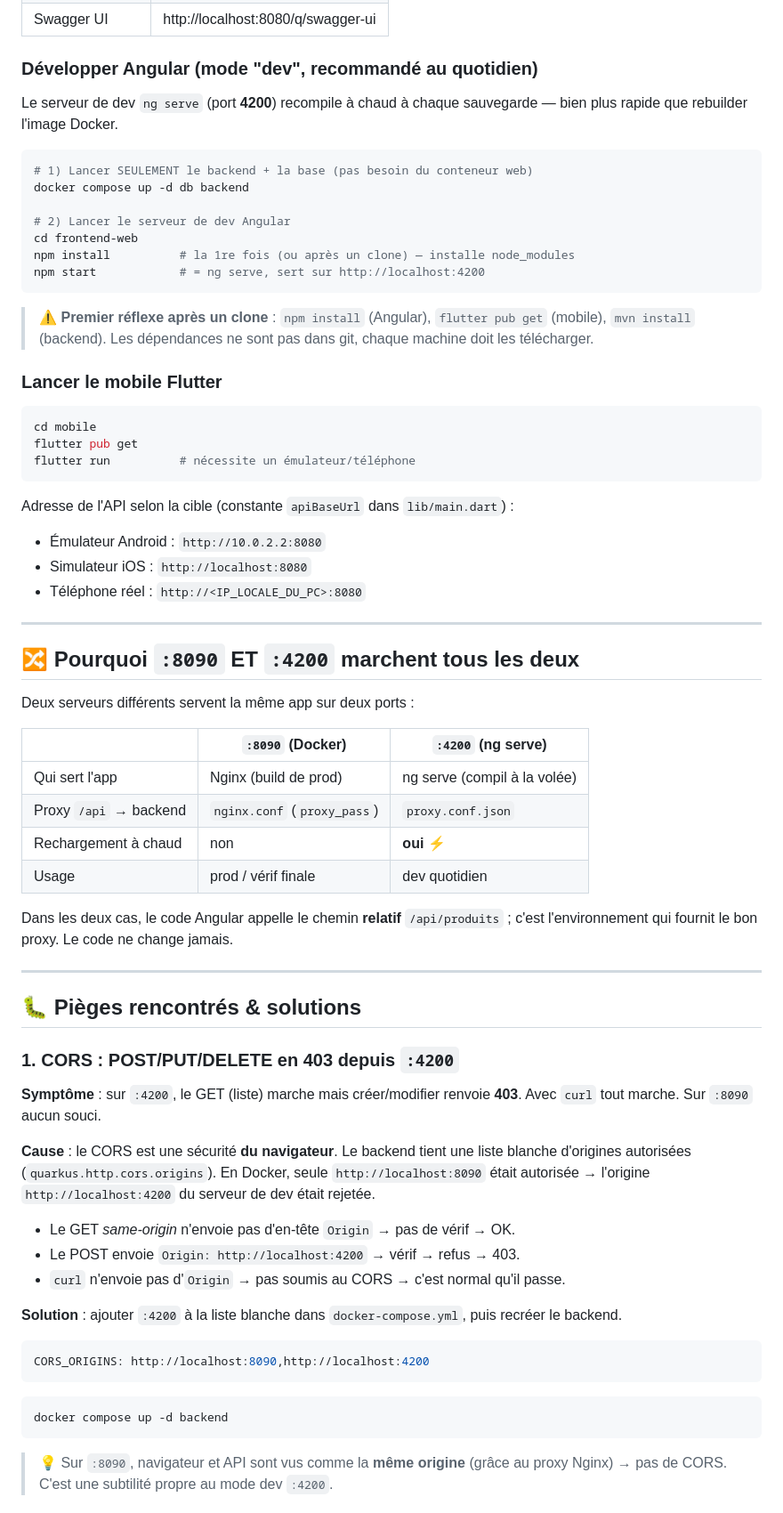
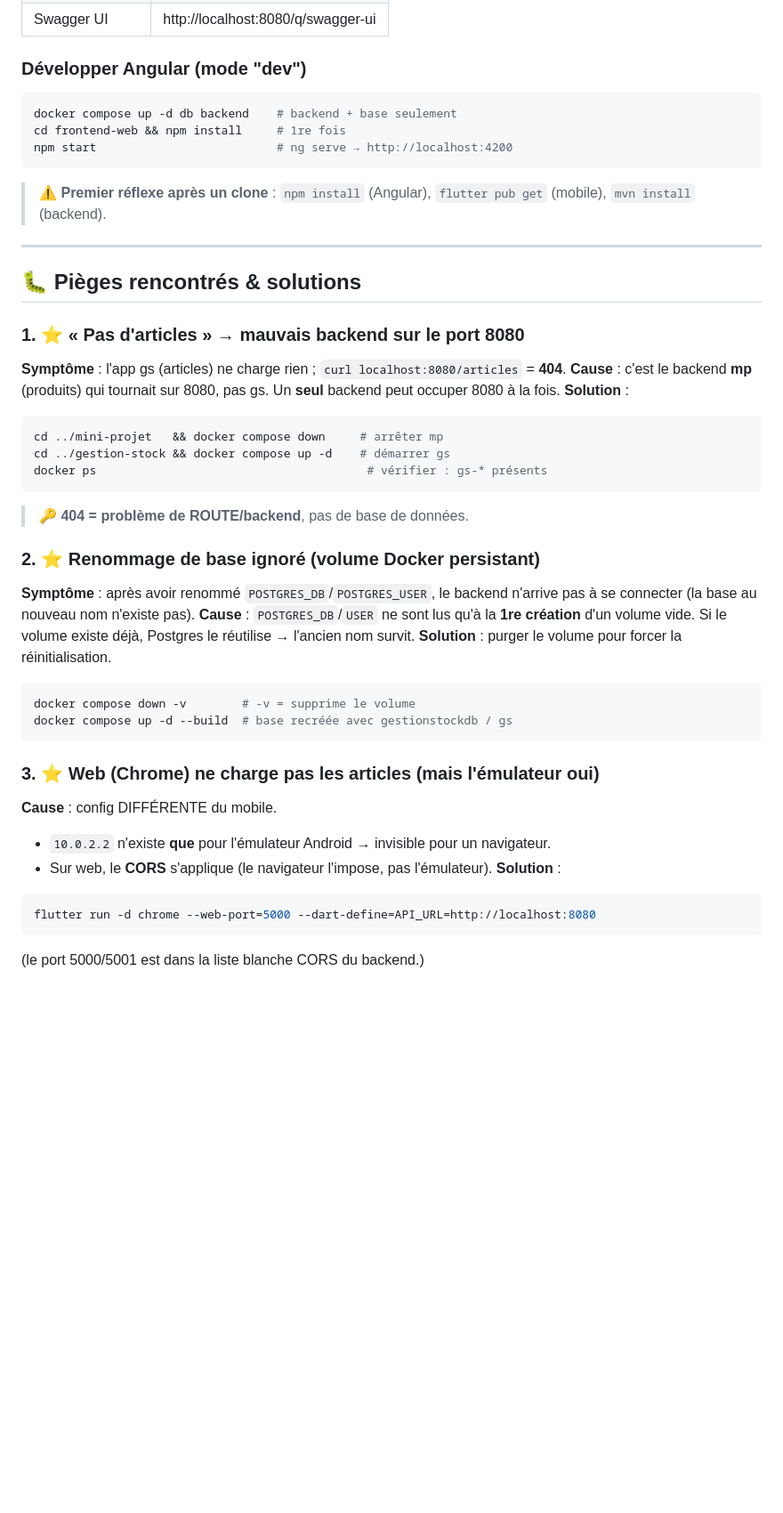
Before and after one commit to djkhen/gestion-stock, a Markdown page: NOTES-DEV.md, the part around one of its changes. Shown at 89% size. Rendered like a GitHub page; blank space fills up the shorter version.

Commit message:
docs: reecrit NOTES-DEV pour gestion-stock (etait une copie de mini-projet)
Co-Authored-By: Claude Opus 4.8 <noreply@anthropic.com>

````diff
--- a/NOTES-DEV.md
+++ b/NOTES-DEV.md
@@ -43,79 +85,49 @@ docker compose down -v            # arrêter ET effacer la base (volume)
 | Swagger UI       | http://localhost:8080/q/swagger-ui |
 
-### Développer Angular (mode "dev", recommandé au quotidien)
-
-Le serveur de dev `ng serve` (port **4200**) recompile à chaud à chaque
-sauvegarde — bien plus rapide que rebuilder l'image Docker.
-
+### Développer Angular (mode "dev")
 ```bash
-# 1) Lancer SEULEMENT le backend + la base (pas besoin du conteneur web)
-docker compose up -d db backend
-
-# 2) Lancer le serveur de dev Angular
-cd frontend-web
-npm install          # la 1re fois (ou après un clone) — installe node_modules
-npm start            # = ng serve, sert sur http://localhost:4200
+docker compose up -d db backend    # backend + base seulement
+cd frontend-web && npm install     # 1re fois
+npm start                          # ng serve → http://localhost:4200
 ```
 
 > ⚠️ **Premier réflexe après un clone** : `npm install` (Angular),
-> `flutter pub get` (mobile), `mvn install` (backend). Les dépendances ne sont
-> pas dans git, chaque machine doit les télécharger.
-
-### Lancer le mobile Flutter
-
-```bash
-cd mobile
-flutter pub get
-flutter run          # nécessite un émulateur/téléphone
-```
-
-Adresse de l'API selon la cible (constante `apiBaseUrl` dans `lib/main.dart`) :
-- Émulateur Android : `http://10.0.2.2:8080`
-- Simulateur iOS    : `http://localhost:8080`
-- Téléphone réel    : `http://<IP_LOCALE_DU_PC>:8080`
-
----
-
-## 🔀 Pourquoi `:8090` ET `:4200` marchent tous les deux
-
-Deux serveurs différents servent la même app sur deux ports :
-
-| | `:8090` (Docker) | `:4200` (ng serve) |
-|---|---|---|
-| Qui sert l'app | Nginx (build de prod) | ng serve (compil à la volée) |
-| Proxy `/api` → backend | `nginx.conf` (`proxy_pass`) | `proxy.conf.json` |
-| Rechargement à chaud | non | **oui** ⚡ |
-| Usage | prod / vérif finale | dev quotidien |
-
-Dans les deux cas, le code Angular appelle le chemin **relatif** `/api/produits` ;
-c'est l'environnement qui fournit le bon proxy. Le code ne change jamais.
+> `flutter pub get` (mobile), `mvn install` (backend).
 
 ---
 
 ## 🐛 Pièges rencontrés & solutions
 
-### 1. CORS : POST/PUT/DELETE en 403 depuis `:4200`
+### 1. ⭐ « Pas d'articles » → mauvais backend sur le port 8080
+**Symptôme** : l'app gs (articles) ne charge rien ; `curl localhost:8080/articles` = **404**.
+**Cause** : c'est le backend **mp** (produits) qui tournait sur 8080, pas gs.
+Un **seul** backend peut occuper 8080 à la fois.
+**Solution** :
+```bash
+cd ../mini-projet   && docker compose down     # arrêter mp
+cd ../gestion-stock && docker compose up -d    # démarrer gs
+docker ps                                       # vérifier : gs-* présents
+```
+> 🔑 **404 = problème de ROUTE/backend**, pas de base de données.
 
-**Symptôme** : sur `:4200`, le GET (liste) marche mais créer/modifier renvoie
-**403**. Avec `curl` tout marche. Sur `:8090` aucun souci.
-
-**Cause** : le CORS est une sécurité **du navigateur**. Le backend tient une
-liste blanche d'origines autorisées (`quarkus.http.cors.origins`). En Docker,
-seule `http://localhost:8090` était autorisée → l'origine `http://localhost:4200`
-du serveur de dev était rejetée.
-- Le GET *same-origin* n'envoie pas d'en-tête `Origin` → pas de vérif → OK.
-- Le POST envoie `Origin: http://localhost:4200` → vérif → refus → 403.
-- `curl` n'envoie pas d'`Origin` → pas soumis au CORS → c'est normal qu'il passe.
-
-**Solution** : ajouter `:4200` à la liste blanche dans `docker-compose.yml`,
-puis recréer le backend.
-```yaml
-CORS_ORIGINS: http://localhost:8090,http://localhost:4200
-```
+### 2. ⭐ Renommage de base ignoré (volume Docker persistant)
+**Symptôme** : après avoir renommé `POSTGRES_DB`/`POSTGRES_USER`, le backend
+n'arrive pas à se connecter (la base au nouveau nom n'existe pas).
+**Cause** : `POSTGRES_DB`/`USER` ne sont lus qu'à la **1re création** d'un volume
+vide. Si le volume existe déjà, Postgres le réutilise → l'ancien nom survit.
+**Solution** : purger le volume pour forcer la réinitialisation.
 ```bash
-docker compose up -d backend
+docker compose down -v        # -v = supprime le volume
+docker compose up -d --build  # base recréée avec gestionstockdb / gs
 ```
 
-> 💡 Sur `:8090`, navigateur et API sont vus comme la **même origine** (grâce au
-> proxy Nginx) → pas de CORS. C'est une subtilité propre au mode dev `:4200`.
+### 3. ⭐ Web (Chrome) ne charge pas les articles (mais l'émulateur oui)
+**Cause** : config DIFFÉRENTE du mobile.
+- `10.0.2.2` n'existe **que** pour l'émulateur Android → invisible pour un navigateur.
+- Sur web, le **CORS** s'applique (le navigateur l'impose, pas l'émulateur).
+**Solution** :
+```bash
+flutter run -d chrome --web-port=5000 --dart-define=API_URL=http://localhost:8080
+```
+(le port 5000/5001 est dans la liste blanche CORS du backend.)
 
````
Also changed, not shown: other parts of NOTES-DEV.md (+84 -45 lines).
